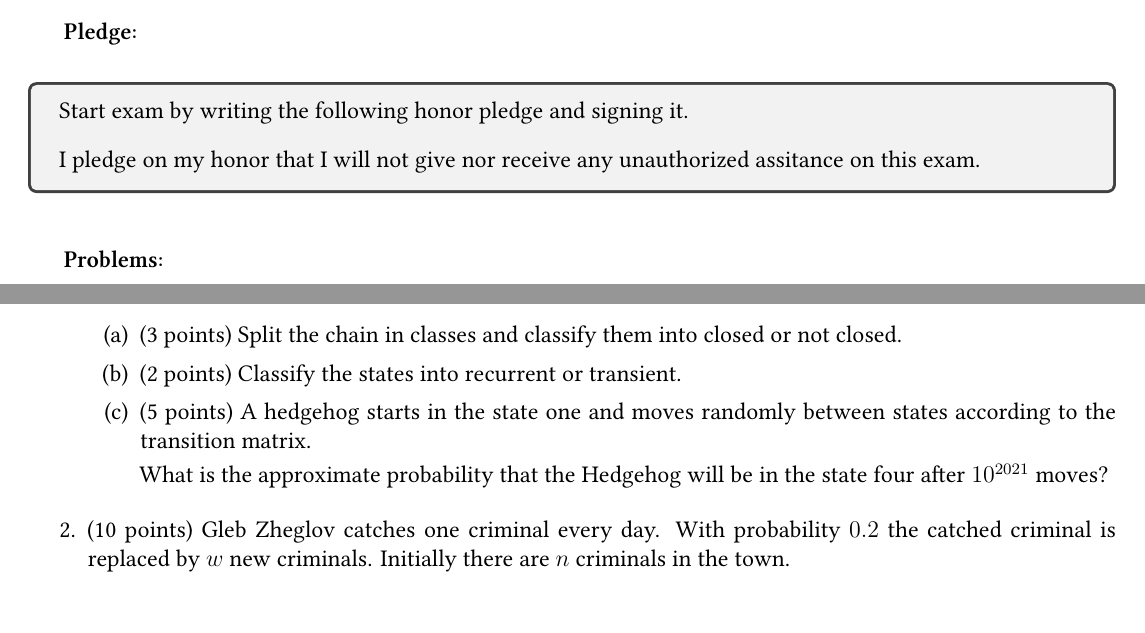
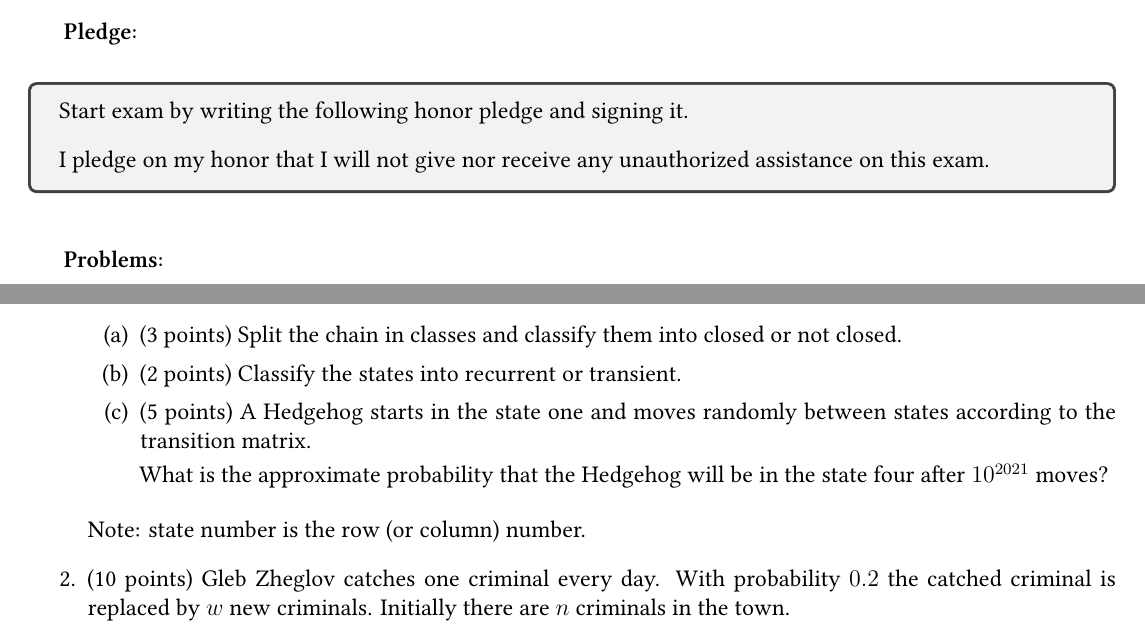
Before and after one commit to bdemeshev/tssp_2021-22, a LaTeX document (midterm/tssp_midterm_2021-10-28.tex): two parts of page 1 of 2, joined at a grey line, cut so that both start at the same text. Compiled offline with XeLaTeX.

Commit message:
misprints

```diff
--- a/midterm/tssp_midterm_2021-10-28.tex
+++ b/midterm/tssp_midterm_2021-10-28.tex
@@ -120,7 +120,7 @@ Start exam by writing the following honor pledge and signing it.
 \vspace{10pt}
 
 I pledge on my honor that I will not give nor receive any
-unauthorized assitance on this exam.
+unauthorized assistance on this exam.
 \end{tcolorbox}
 \vspace{20pt}
 
@@ -142,13 +142,14 @@ unauthorized assitance on this exam.
 \begin{enumerate}
   \item (3 points) Split the chain in classes and classify them into closed or not closed.
   \item (2 points) Classify the states into recurrent or transient.
-  \item (5 points) A hedgehog starts in the state one and moves
+  \item (5 points) A Hedgehog starts in the state one and moves
   randomly between states according to the transition matrix.
 
   What is the approximate probability that the Hedgehog will be in the
   state four after $10^{2021}$ moves?
 \end{enumerate}
 
+Note: state number is the row (or column) number.
 
   \item (10 points) Gleb Zheglov catches one criminal every day.
   With probability $0.2$ the catched criminal is replaced by $w$ new criminals.
```
Also changed, not shown: midterm/tssp_midterm_2021-10-28.pdf.
